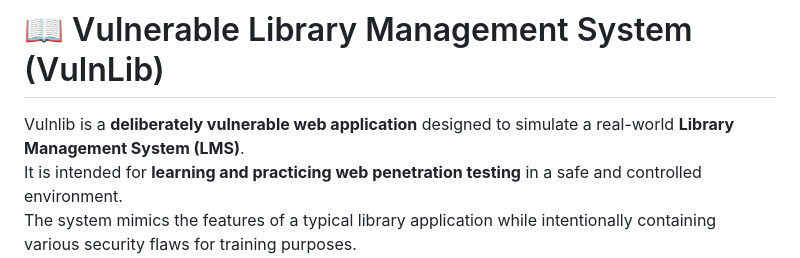
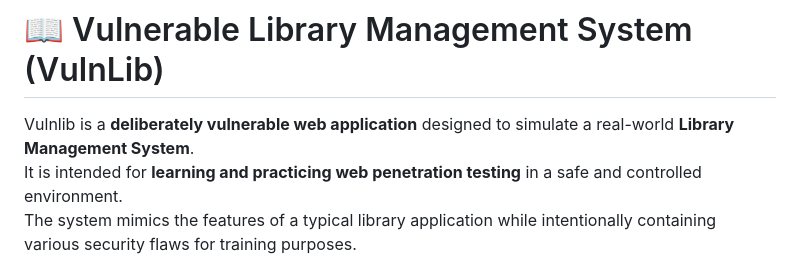
Before and after one commit to harrmahar/vulnlib, a Markdown page: README.md, the part around the change. Rendered like a GitHub page.

```diff
--- a/README.md
+++ b/README.md
@@ -1,6 +1,6 @@
 # 📖 Vulnerable Library Management System (VulnLib)
 
-Vulnlib is a **deliberately vulnerable web application** designed to simulate a real-world **Library Management System (LMS)**.
+Vulnlib is a **deliberately vulnerable web application** designed to simulate a real-world **Library Management System**.
 It is intended for **learning and practicing web penetration testing** in a safe and controlled environment.
 The system mimics the features of a typical library application while intentionally containing various security flaws for training purposes.
 Live Demo: https://vulnlib.helium.sh/
```
